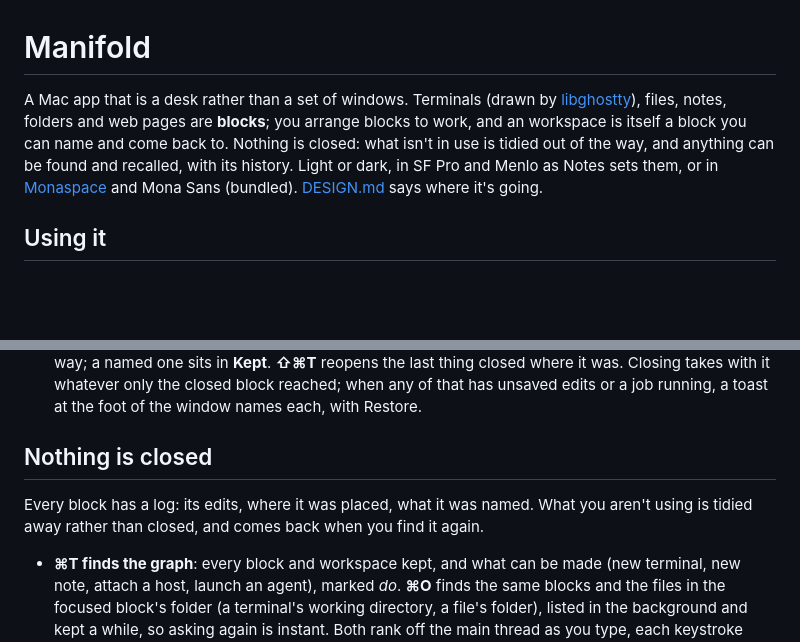
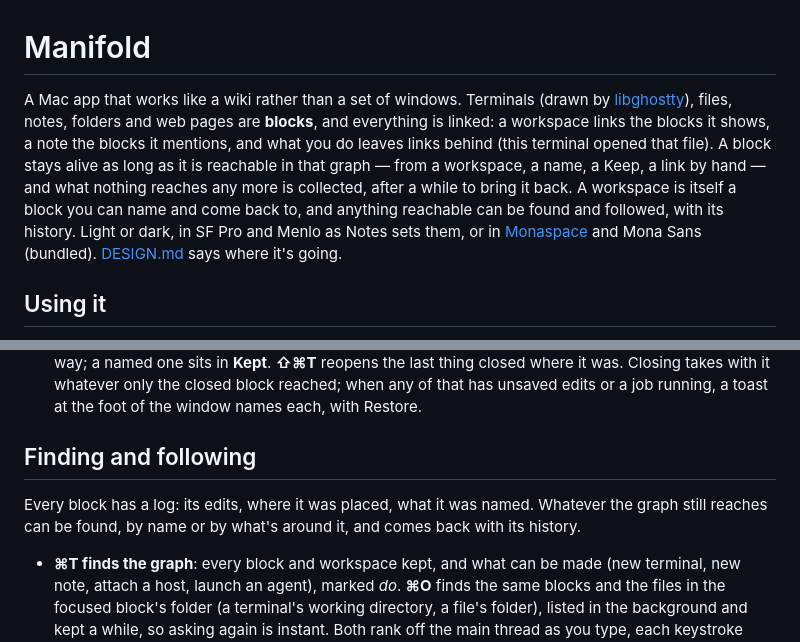
Before and after one commit to mariusae/manifold, a Markdown page: README.md, 2 parts joined by grey strips. Drawn GitHub-style; blank space fills up the shorter version.

```diff
--- a/README.md
+++ b/README.md
@@ -1,11 +1,15 @@
 # Manifold
 
-A Mac app that is a desk rather than a set of windows. Terminals (drawn by
-[libghostty](https://github.com/ghostty-org/ghostty)), files, notes,
-folders and web pages are **blocks**; you arrange blocks to work, and an
-workspace is itself a block you can name and come back to. Nothing is
-closed: what isn't in use is tidied out of the way, and anything can be
-found and recalled, with its history. Light or dark, in SF Pro and Menlo
+A Mac app that works like a wiki rather than a set of windows. Terminals
+(drawn by [libghostty](https://github.com/ghostty-org/ghostty)), files,
+notes, folders and web pages are **blocks**, and everything is linked: a
+workspace links the blocks it shows, a note the blocks it mentions, and
+what you do leaves links behind (this terminal opened that file). A block
+stays alive as long as it is reachable in that graph — from a workspace,
+a name, a Keep, a link by hand — and what nothing reaches any more is
+collected, after a while to bring it back. A workspace is itself a block
+you can name and come back to, and anything reachable can be found and
+followed, with its history. Light or dark, in SF Pro and Menlo
 as Notes sets them, or in [Monaspace](https://monaspace.githubnext.com)
 and Mona Sans (bundled).
 [DESIGN.md](DESIGN.md) says where it's going.
@@ -278,11 +282,11 @@ and Mona Sans (bundled).
   when any of that has unsaved edits or a job running, a toast at the
   foot of the window names each, with Restore.
 
-## Nothing is closed
+## Finding and following
 
 Every block has a log: its edits, where it was placed, what it was named.
-What you aren't using is tidied away rather than closed, and comes back
-when you find it again.
+Whatever the graph still reaches can be found, by name or by what's
+around it, and comes back with its history.
 
 - **⌘T finds the graph**: every block and workspace kept, and what can
   be made (new terminal, new note, attach a host, launch an agent),
```
Also changed, not shown: DESIGN.md (+18 -10 lines).
